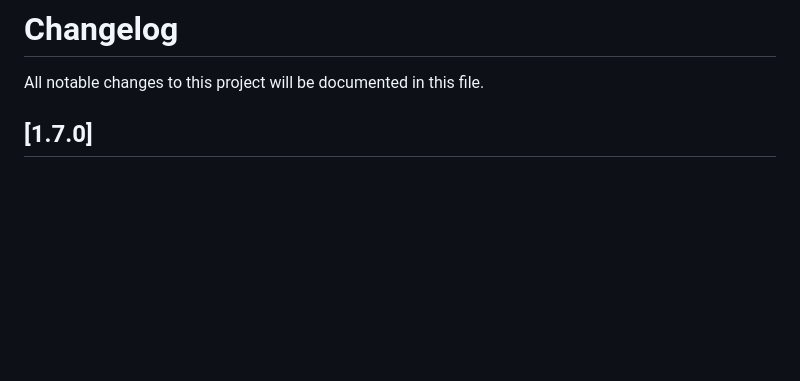
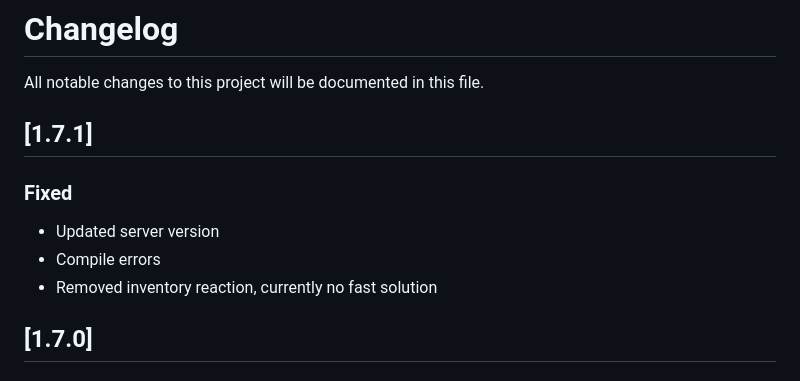
Before and after one commit to SaschaFuksa/hytale-bud-plugin, a Markdown page: CHANGELOG.md, the part around the change. GitHub-like rendering; blank space fills up the shorter version.

Commit message:
Adjust changelog

```diff
--- a/CHANGELOG.md
+++ b/CHANGELOG.md
@@ -2,6 +2,12 @@
 
 All notable changes to this project will be documented in this file.
 
+
+## [1.7.1]
+### Fixed
+- Updated server version
+- Compile errors
+- Removed inventory reaction, currently no fast solution
 
 ## [1.7.0]
 ### Added
```
